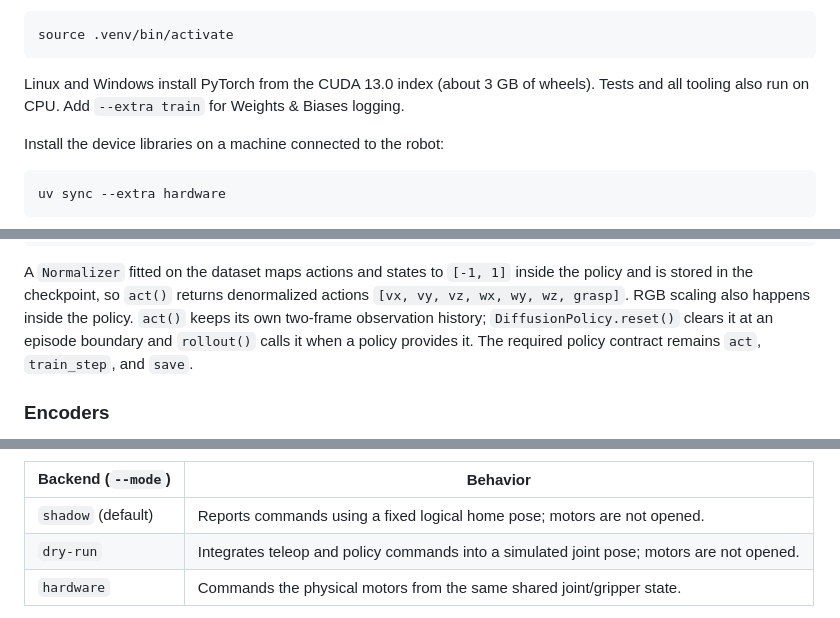
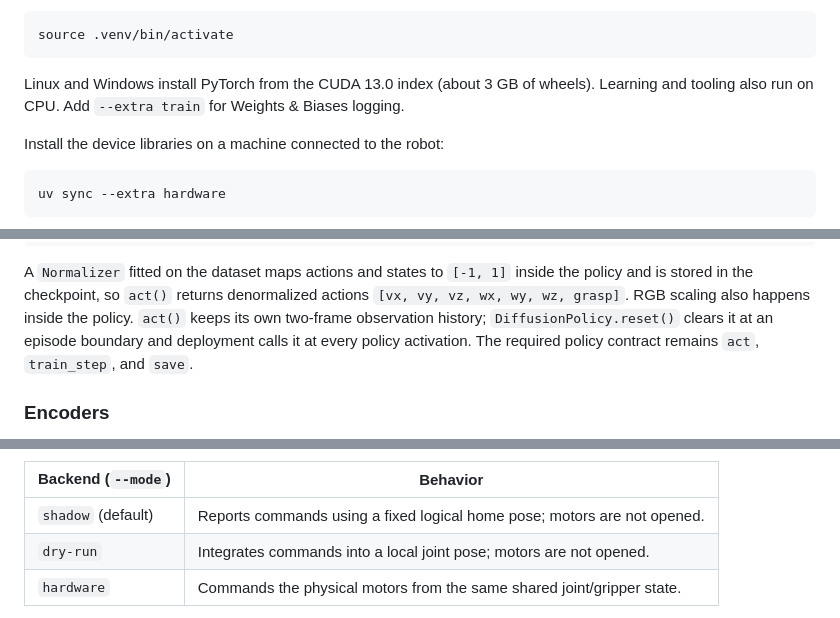
Before and after one commit to StanleyWang1/GIRAF-Learning, a Markdown page: README.md, 3 parts joined by grey strips. Rendered like a GitHub page.

````diff
--- a/README.md
+++ b/README.md
@@ -47,7 +47,7 @@ source .venv/bin/activate
 ```
 
 Linux and Windows install PyTorch from the CUDA 13.0 index (about 3 GB of
-wheels). Tests and all tooling also run on CPU. Add `--extra train` for
+wheels). Learning and tooling also run on CPU. Add `--extra train` for
 Weights & Biases logging.
 
 Install the device libraries on a machine connected to the robot:
@@ -238,7 +239,7 @@ inside the policy and is stored in the checkpoint, so `act()` returns
 denormalized actions `[vx, vy, vz, wx, wy, wz, grasp]`. RGB scaling also
 happens inside the policy. `act()` keeps its own two-frame observation
 history; `DiffusionPolicy.reset()` clears it at an episode boundary and
-`rollout()` calls it when a policy provides it. The required policy contract
+deployment calls it at every policy activation. The required policy contract
 remains `act`, `train_step`, and `save`.
 
 ### Encoders
@@ -491,7 +492,7 @@ teleop handoff.
 | Backend (`--mode`) | Behavior |
 | --- | --- |
 | `shadow` (default) | Reports commands using a fixed logical home pose; motors are not opened. |
-| `dry-run` | Integrates teleop and policy commands into a simulated joint pose; motors are not opened. |
+| `dry-run` | Integrates commands into a local joint pose; motors are not opened. |
 | `hardware` | Commands the physical motors from the same shared joint/gripper state. |
 
 Dry-run still uses live images; it does not simulate the visual consequences of
````
Also changed, not shown: other parts of README.md (+36 -36 lines).
